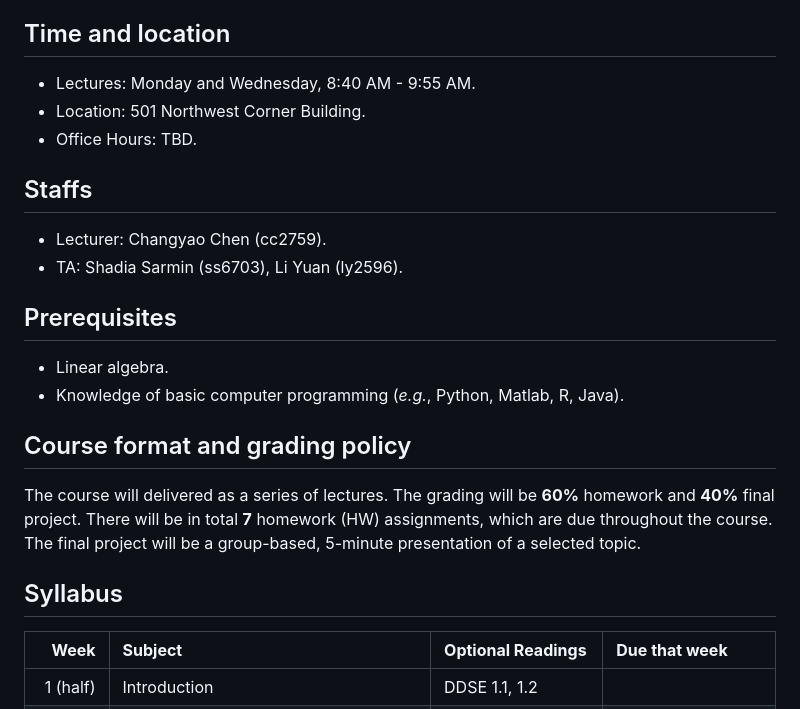
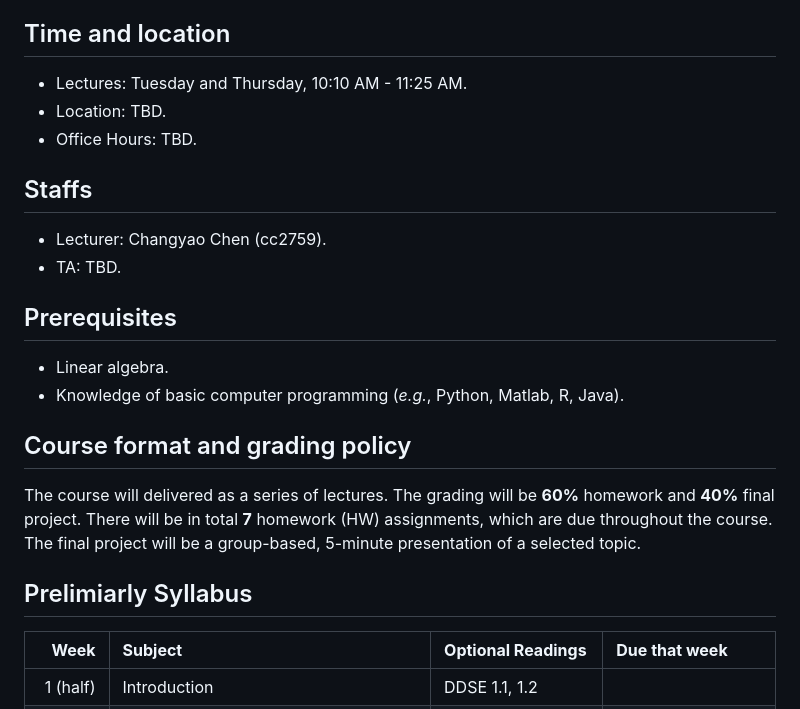
Before and after one commit to changyaochen/MECE4520, a Markdown page: README.md, the part around one of its changes. GitHub-like rendering.

Commit message:
Update README.md (#118)

```diff
--- a/README.md
+++ b/README.md
@@ -9,13 +9,13 @@ Past course evaluations (5-point scale): 4.6 (2023), 4.5 (2022), 4.2 (2021).
 This course aims to give the students a general introduction to data science and machine learning, with hands-on exercises and applications in mechanical systems. The main topics to cover include supervised learning problems, such as linear regressions and classifications; unsupervised learning problems such as clustering; and reinforcement learning problems. At the end of the course, the students should be equipped with basic concepts of data science, and comfortable applying them to practical problems.
 
 ## Time and location
-* Lectures: Monday and Wednesday, 8:40 AM - 9:55 AM.
-* Location: 501 Northwest Corner Building.
+* Lectures: Tuesday and Thursday, 10:10 AM - 11:25 AM.
+* Location: TBD.
 * Office Hours: TBD.
 
 ## Staffs
 * Lecturer: Changyao Chen (cc2759).
-* TA: Shadia Sarmin (ss6703), Li Yuan (ly2596).
+* TA: TBD.
 
 ## Prerequisites
 * Linear algebra.
@@ -24,7 +24,7 @@ This course aims to give the students a general introduction to data science and
 ## Course format and grading policy
 The course will delivered as a series of lectures. The grading will be **60%** homework and **40%** final project. There will be in total **7** homework (HW) assignments, which are due throughout the course. The final project will be a group-based, 5-minute presentation of a selected topic.
 
-## Syllabus
+## Prelimiarly Syllabus
 |  **Week** | **Subject**                                  | **Optional Readings**   | **Due that week**       |
 | --------: | :------------------------------------------- | :---------------------- | :---------------------- |
 |  1 (half) | Introduction                                 | DDSE 1.1, 1.2           |                         |
```
Also changed, not shown: other parts of README.md (+2 -2 lines).
